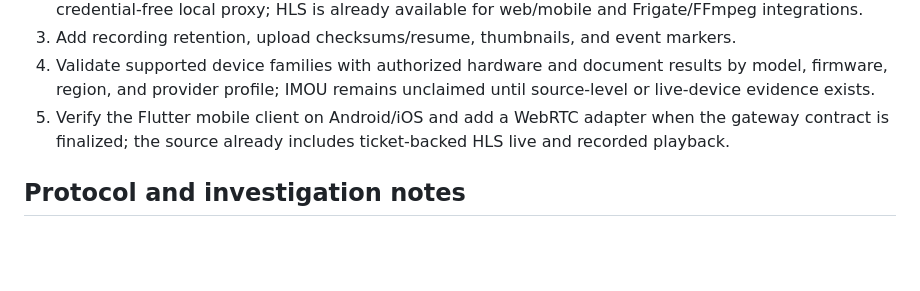
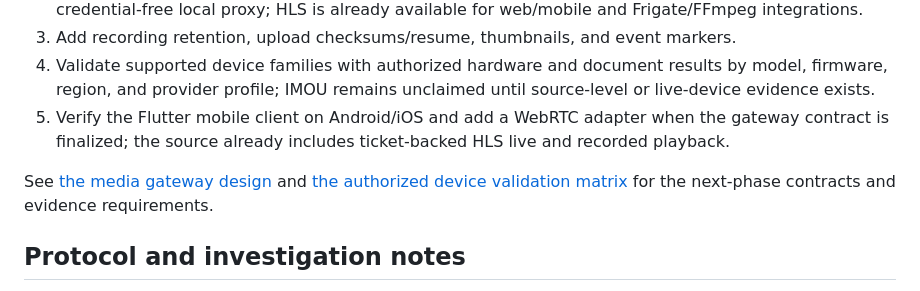
Before and after one commit to hoan02/camrelay, a Markdown page: README.md, the part around the change. Drawn GitHub-style; blank space fills up the shorter version.

Commit message:
docs: define media gateway and device validation gates

```diff
--- a/README.md
+++ b/README.md
@@ -380,6 +380,8 @@ Next, in order:
 4. Validate supported device families with authorized hardware and document results by model, firmware, region, and provider profile; IMOU remains unclaimed until source-level or live-device evidence exists.
 5. Verify the Flutter mobile client on Android/iOS and add a WebRTC adapter when the gateway contract is finalized; the source already includes ticket-backed HLS live and recorded playback.
 
+See [the media gateway design](docs/media-gateway.md) and [the authorized device validation matrix](docs/device-validation-matrix.md) for the next-phase contracts and evidence requirements.
+
 ## Protocol and investigation notes
 
 `dh-p2p.lua` can be loaded into Wireshark when investigating Dahua HTTP-like signaling and PTCP traffic. PTCP is a proprietary protocol reconstructed through reverse engineering; official protocol documentation is not included here.
```
Also changed, not shown: docs/device-validation-matrix.md (added, +45 -0 lines), docs/media-gateway.md (added, +67 -0 lines).
